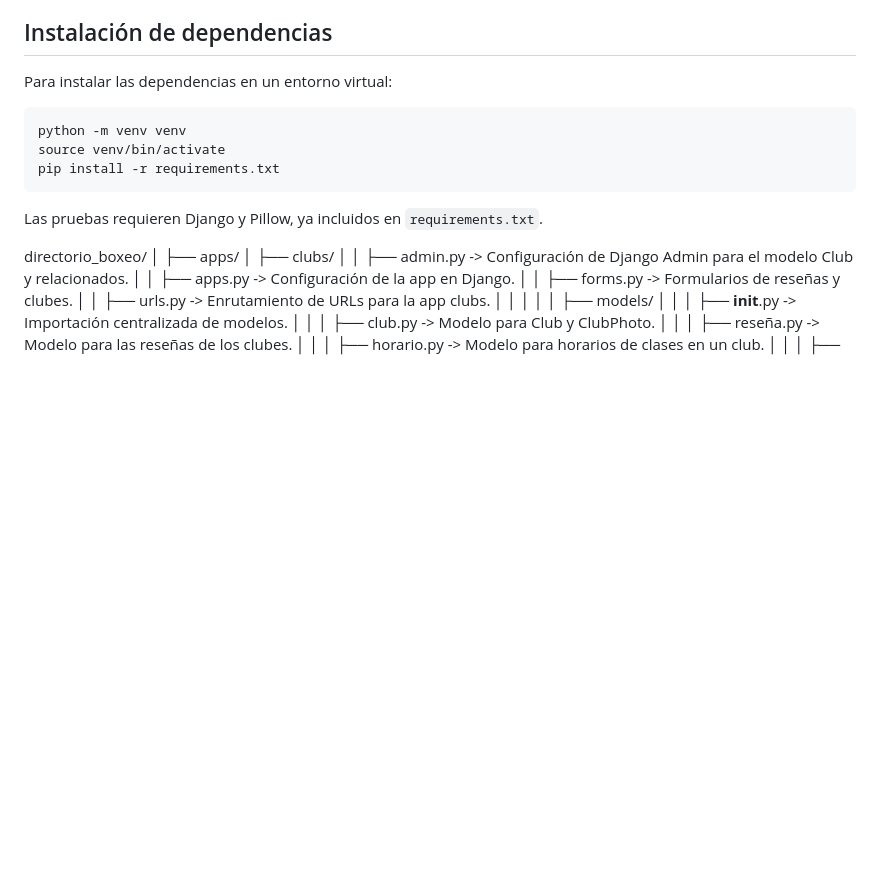
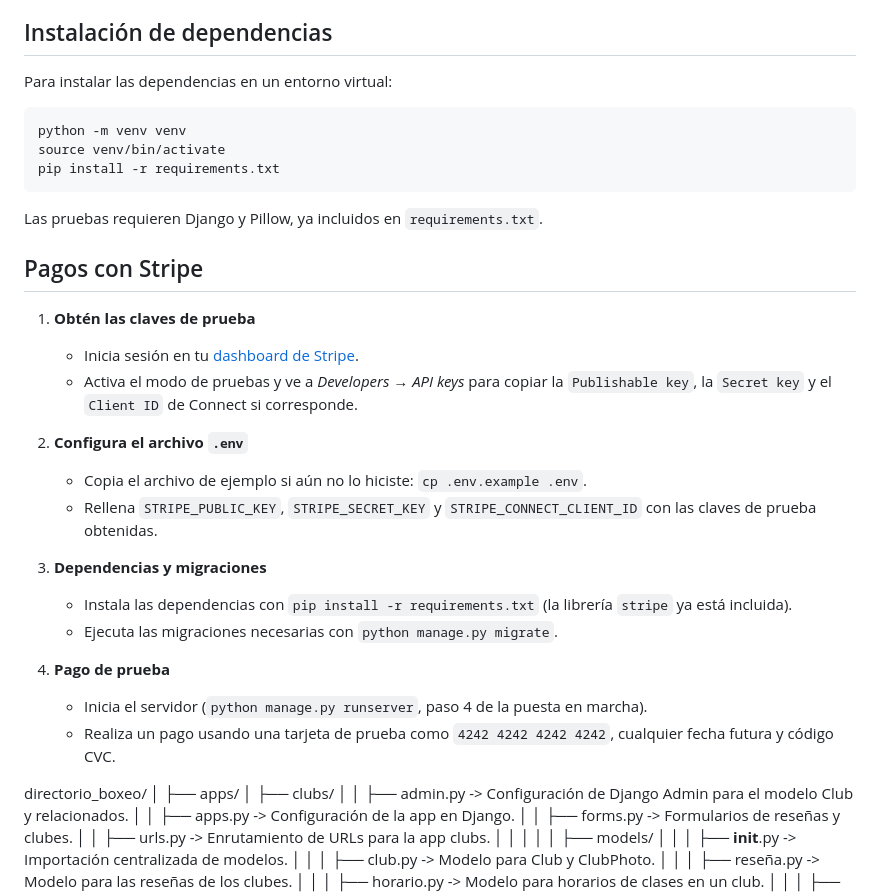
Before and after one commit to karlosavakian/directorio, a Markdown page: readme.md, the part around the change. Rendered like a GitHub page; blank space fills up the shorter version.

Commit message:
docs: add stripe payments guide

````diff
--- a/readme.md
+++ b/readme.md
@@ -49,6 +49,25 @@ pip install -r requirements.txt
 ```
 
 Las pruebas requieren Django y Pillow, ya incluidos en `requirements.txt`.
+
+
+## Pagos con Stripe
+
+1. **Obtén las claves de prueba**
+   - Inicia sesión en tu [dashboard de Stripe](https://dashboard.stripe.com/).
+   - Activa el modo de pruebas y ve a *Developers → API keys* para copiar la `Publishable key`, la `Secret key` y el `Client ID` de Connect si corresponde.
+
+2. **Configura el archivo `.env`**
+   - Copia el archivo de ejemplo si aún no lo hiciste: `cp .env.example .env`.
+   - Rellena `STRIPE_PUBLIC_KEY`, `STRIPE_SECRET_KEY` y `STRIPE_CONNECT_CLIENT_ID` con las claves de prueba obtenidas.
+
+3. **Dependencias y migraciones**
+   - Instala las dependencias con `pip install -r requirements.txt` (la librería `stripe` ya está incluida).
+   - Ejecuta las migraciones necesarias con `python manage.py migrate`.
+
+4. **Pago de prueba**
+   - Inicia el servidor (`python manage.py runserver`, paso 4 de la puesta en marcha).
+   - Realiza un pago usando una tarjeta de prueba como `4242 4242 4242 4242`, cualquier fecha futura y código CVC.
 
 
 
````
